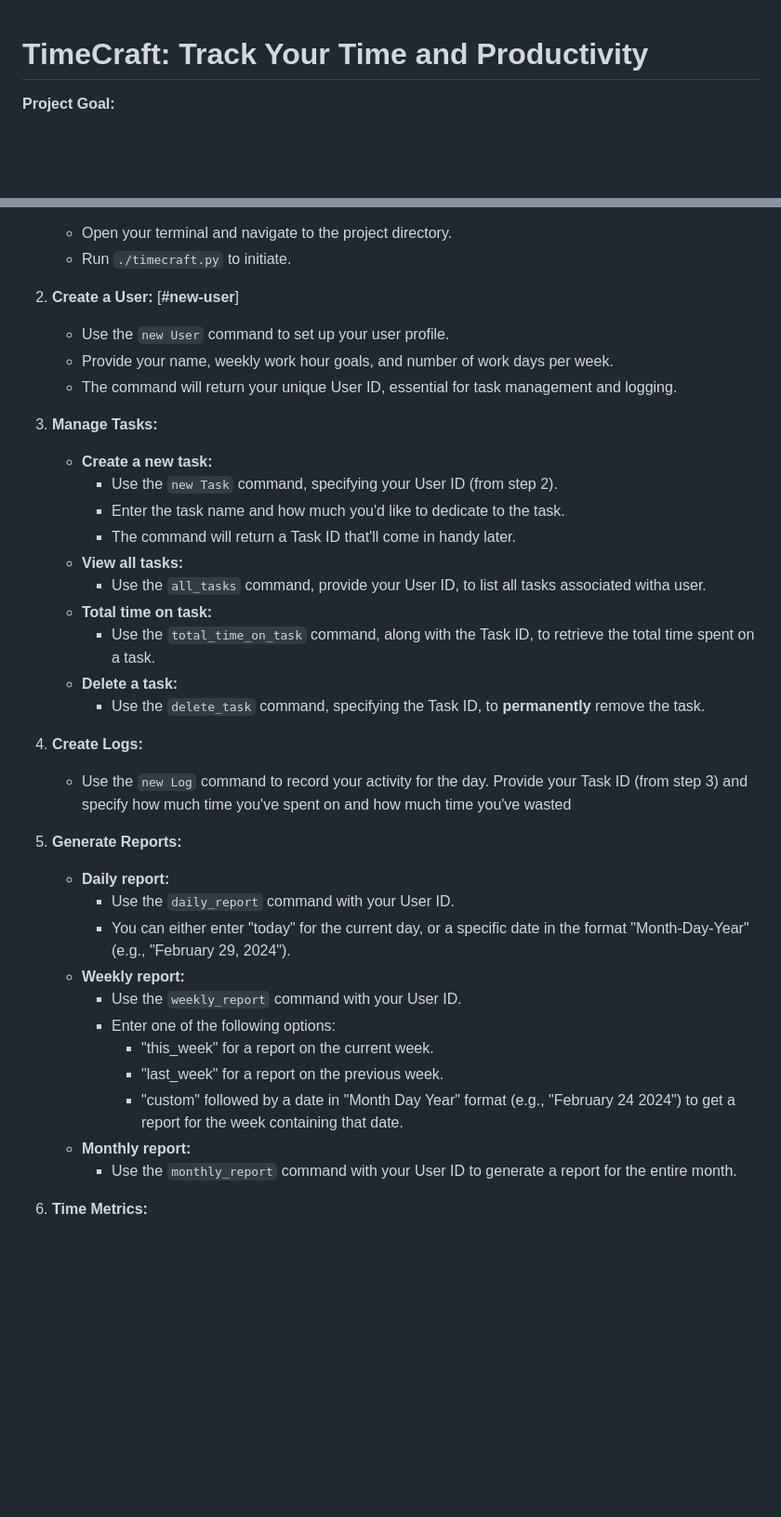
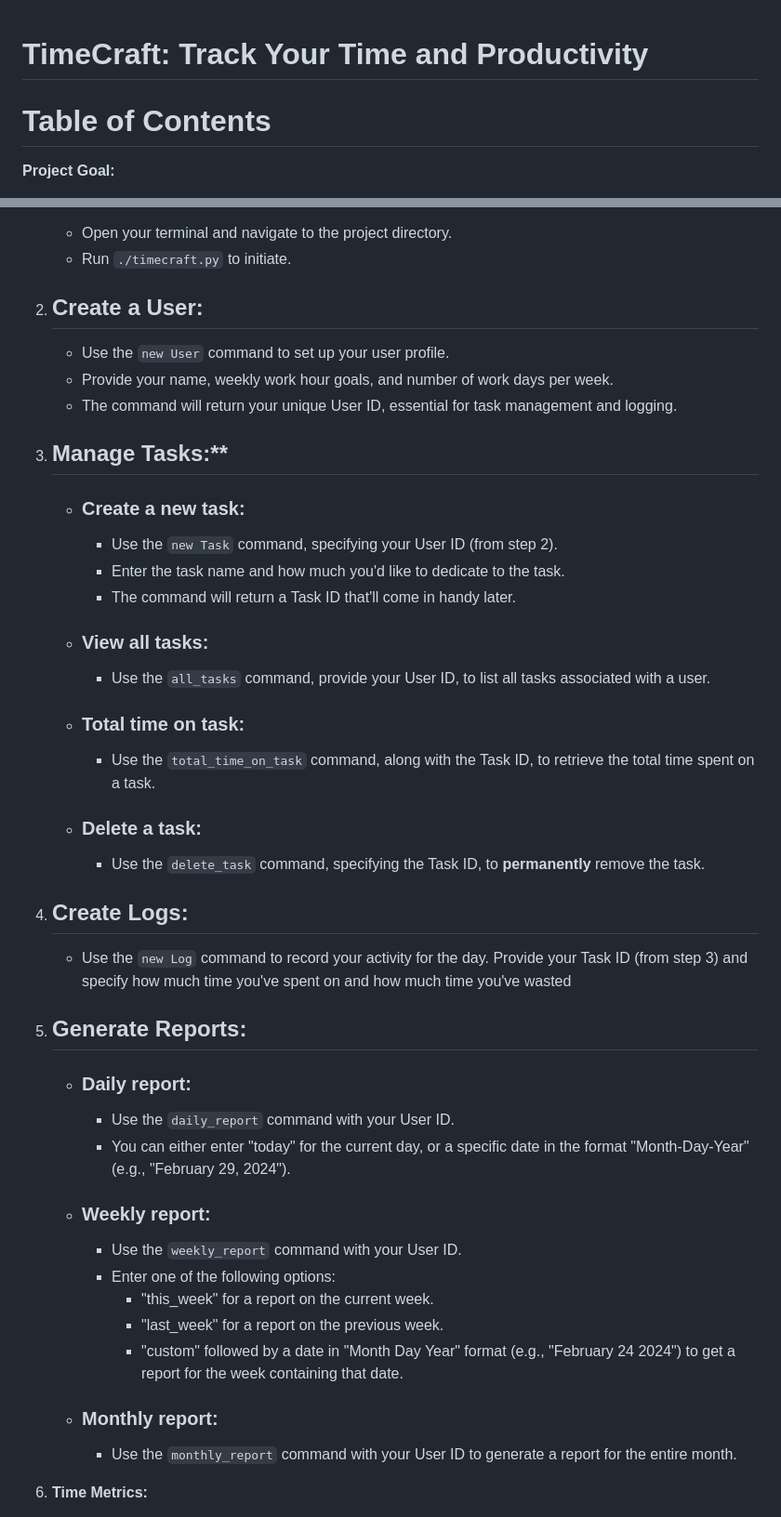
Before and after one commit to Benonii/TimeCraft, a Markdown page: README.md, 2 parts joined by grey strips. Shown: that part at 93% size. GitHub-like rendering; blank space fills up the shorter version.

```diff
--- a/README.md
+++ b/README.md
@@ -1,4 +1,6 @@
 # TimeCraft: Track Your Time and Productivity
+
+# Table of Contents
 
 **Project Goal:**
 
@@ -21,42 +23,45 @@ on task.
    - Open your terminal and navigate to the project directory.
    - Run `./timecraft.py` to initiate.
 
-2. **Create a User:** [**#new-user**]
+2. ## Create a User:
    - Use the `new User` command to set up your user profile.
    - Provide your name, weekly work hour goals, and number of work days per
      week.
    - The command will return your unique User ID, essential for task
      management and logging.
 
-3. **Manage Tasks:**
-   - **Create a new task:**
+3. ## Manage Tasks:**
+   - ### Create a new task:
      - Use the `new Task` command, specifying your User ID (from step 2).
      - Enter the task name and how much you'd like to dedicate to the task.
      - The command will return a Task ID that'll come in handy later.
-   - **View all tasks:**
+   - ### View all tasks:
      - Use the `all_tasks` command, provide your User ID, to list all tasks
-       associated witha  user.
-   - **Total time on task:**
+       associated with a  user.
+   - ### Total time on task:
      - Use the `total_time_on_task` command, along with the Task ID, to
        retrieve the total time spent on a task.
-   - **Delete a task:**
+   - ### Delete a task:
      - Use the `delete_task` command, specifying the Task ID, to
        __permanently__ remove the task.
-4. **Create Logs:**
+4. ## Create Logs:
     - Use the `new Log` command to record your activity for the day. Provide       your Task ID (from step 3) and specify how much time you've spent on
       and how much time you've wasted
 
-4. **Generate Reports:**
-   - **Daily report:**
+4. ## Generate Reports:
+   - ### Daily report:
      - Use the `daily_report` command with your User ID.
-     - You can either enter "today" for the current day, or a specific date in the format "Month-Day-Year" (e.g., "February 29, 2024").
-   - **Weekly report:**
+     - You can either enter "today" for the current day, or a specific date
+       in the format "Month-Day-Year" (e.g., "February 29, 2024").
+   - ### Weekly report:
      - Use the `weekly_report` command with your User ID.
      - Enter one of the following options:
        - "this_week" for a report on the current week.
        - "last_week" for a report on the previous week.
-       - "custom" followed by a date in "Month Day Year" format (e.g., "February 24 2024") to get a report for the week containing that date.
-   - **Monthly report:**
+       - "custom" followed by a date in "Month Day Year" format
+         (e.g., "February 24 2024") to get a report for the week containing
+         that date.
+   - ### Monthly report:
      - Use the `monthly_report` command with your User ID to generate a report for the entire month.
 
 5. **Time Metrics:**
```
